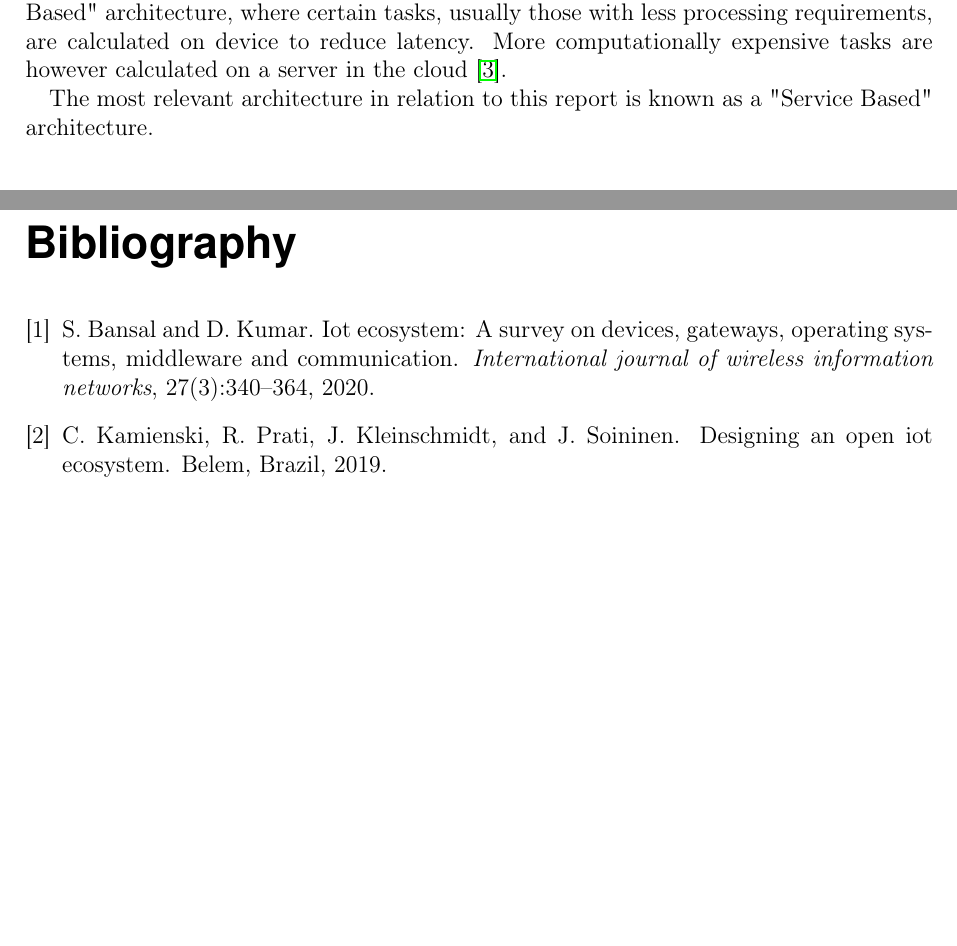
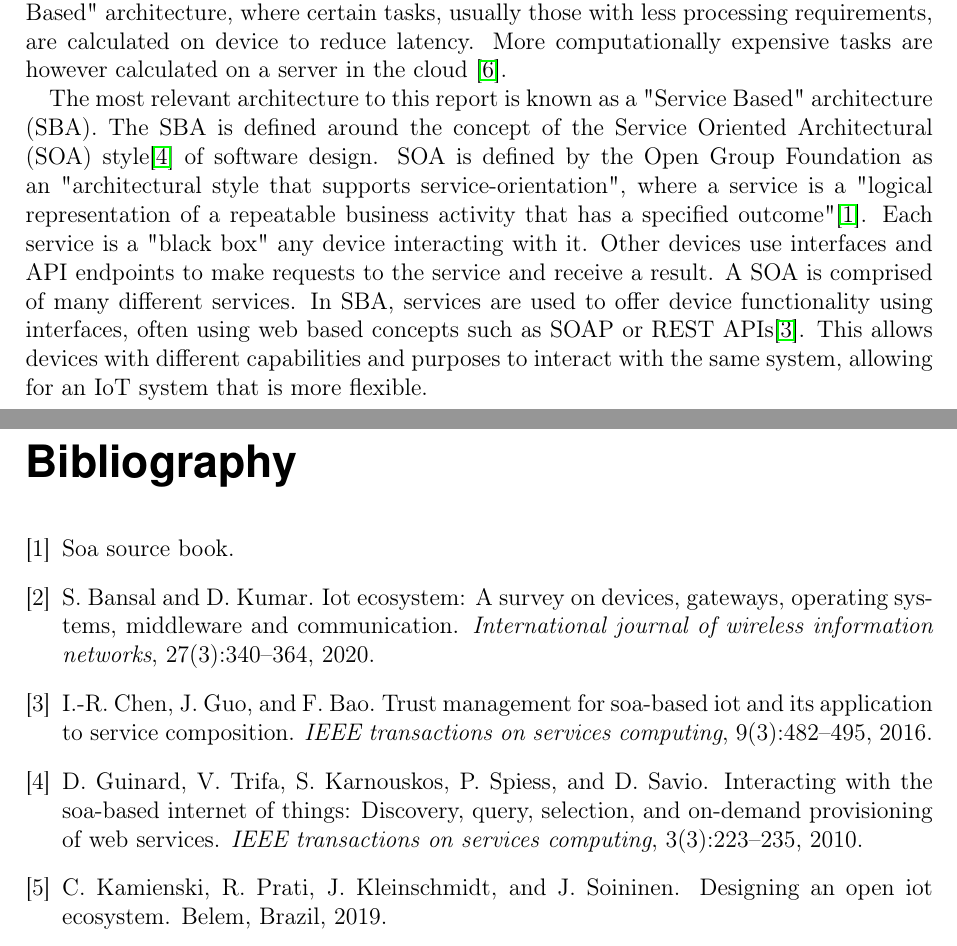
Before and after one commit to niknik3610/Bachelor-Thesis-Smarthome, a LaTeX thesis (report.tex, which reads chapter2_background.tex): two parts of pages 9 and 11 of 13 before the commit and two parts of pages 9 and 12 of 14 after it, joined at a grey line, cut so that both start at the same text, the shorter picture padded with empty space. Compiled offline with pdfLaTeX.

Commit message:
wrote more on iot system architectures, added some more sources

```diff
--- a/chapter2_background.tex
+++ b/chapter2_background.tex
@@ -24,9 +24,20 @@ where certain tasks, usually those with less processing requirements, are
 calculated on device to reduce latency. More computationally expensive tasks are
 however calculated on a server in the cloud \cite{IoTArchitectures}.
 
-The most relevant architecture in relation to this report is known as a "Service
-Based" architecture.
-
+The most relevant architecture to this report is known as a "Service Based"
+architecture (SBA). The SBA is defined around the concept of the Service
+Oriented Architectural (SOA) style\cite{InteractingSoaBasedIot} of software
+design. SOA is defined by the Open Group Foundation as an "architectural style
+that supports service-orientation", where a service is a "logical representation
+of a repeatable business activity that has a specified
+outcome"\cite{SoaSourceBook}. Each service is a "black box" any device
+interacting with it. Other devices use interfaces and API endpoints to make
+requests to the service and receive a result. A SOA is comprised of many
+different services. In SBA, services are used to offer device functionality
+using interfaces, often using web based concepts such as SOAP or REST
+APIs\cite{TrustManagementSoaIot}. This allows devices with different
+capabilities and purposes to interact with the same system, allowing for an IoT
+system that is more flexible.
 
 \section{Smart Home Devices} \label{sec:chap2:devices}
 \section{Frontend control of Smart Homes} \label{sec:chap2:frontend}
```
Also changed, not shown: report.bib (+37 -2 lines), report.pdf.
